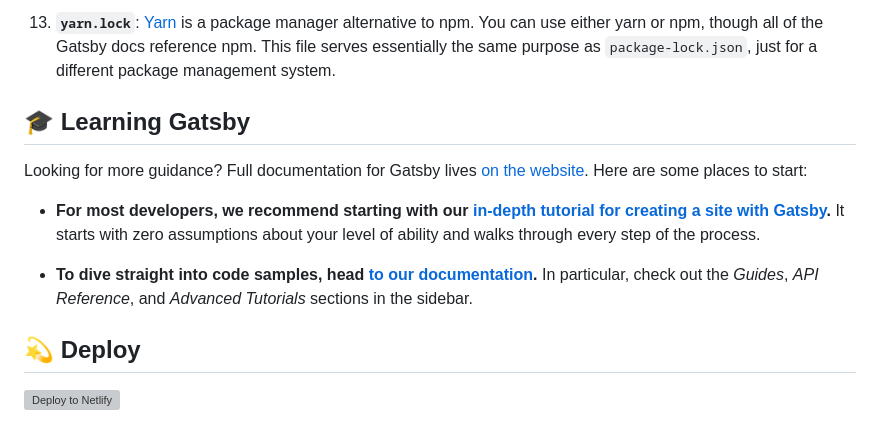
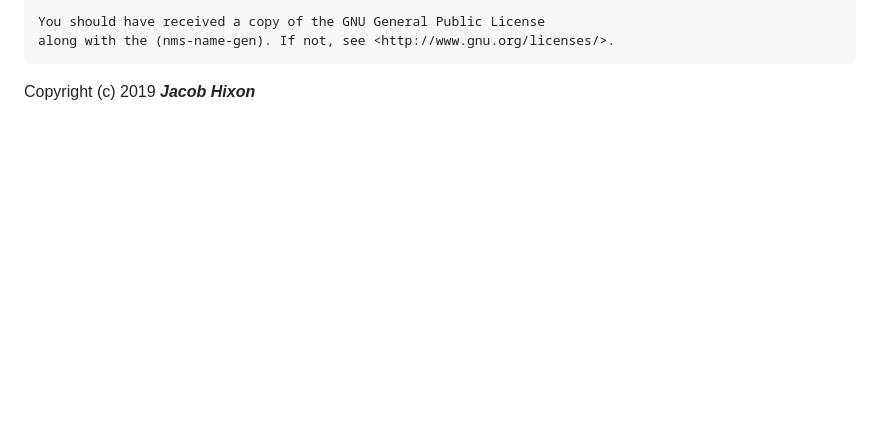
Before and after one commit to jacobhixon47/nms-name-gen, a Markdown page: README.md, the part around the change printed below. Drawn GitHub-style; blank space fills up the shorter version; grey boxes are pictures that could not be loaded.

```diff
--- a/README.md
+++ b/README.md
@@ -84,14 +67,5 @@ A quick look at the top-level files and directories you'll see in a Gatsby proje
 
-  13.  **`yarn.lock`**: [Yarn](https://yarnpkg.com/) is a package manager alternative to npm. You can use either yarn or npm, though all of the Gatsby docs reference npm.  This file serves essentially the same purpose as `package-lock.json`, just for a different package management system.
+    You should have received a copy of the GNU General Public License
+    along with the (nms-name-gen). If not, see <http://www.gnu.org/licenses/>.
 
-## 🎓 Learning Gatsby
-
-Looking for more guidance? Full documentation for Gatsby lives [on the website](https://www.gatsbyjs.org/). Here are some places to start:
-
--   **For most developers, we recommend starting with our [in-depth tutorial for creating a site with Gatsby](https://www.gatsbyjs.org/tutorial/).** It starts with zero assumptions about your level of ability and walks through every step of the process.
-
--   **To dive straight into code samples, head [to our documentation](https://www.gatsbyjs.org/docs/).** In particular, check out the _Guides_, _API Reference_, and _Advanced Tutorials_ sections in the sidebar.
-
-## 💫 Deploy
-
-[![Deploy to Netlify](https://www.netlify.com/img/deploy/button.svg)](https://app.netlify.com/start/deploy?repository=https://github.com/gatsbyjs/gatsby-starter-default)
+Copyright (c) 2019 **_Jacob Hixon_**
```
Also changed, not shown: other parts of README.md (+38 -55 lines), data/screenshots/nmsnaming-pwa-audit.png (added).
